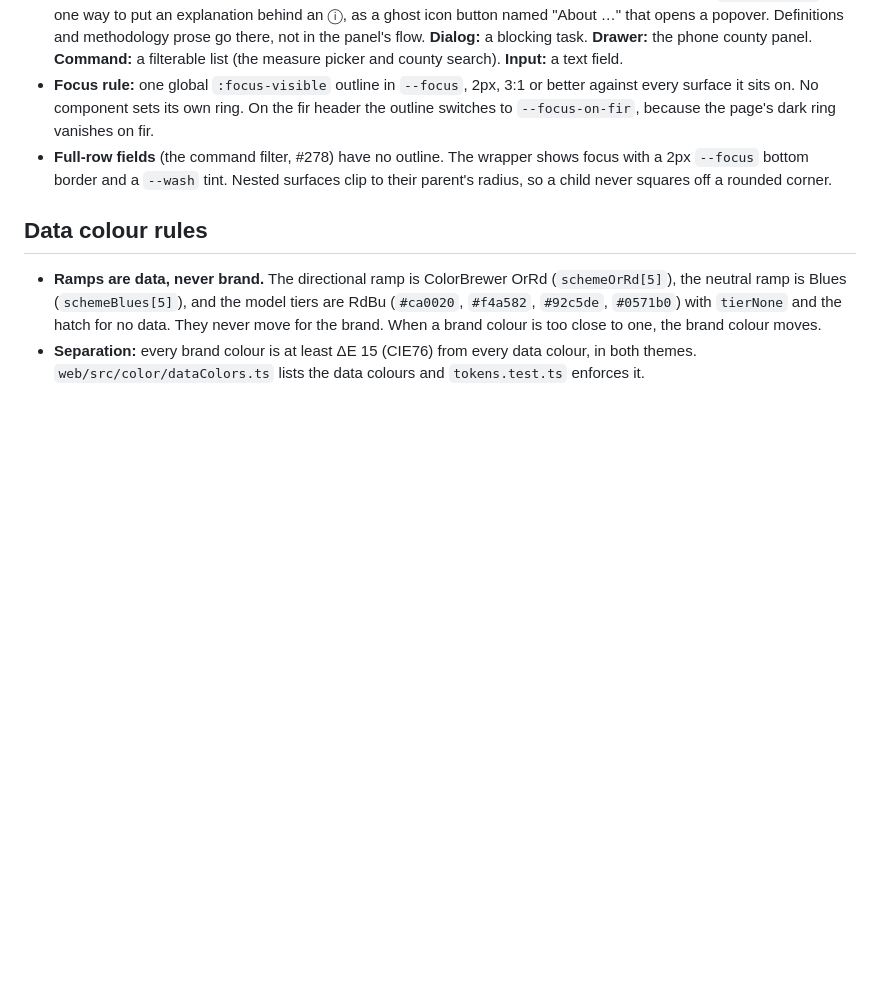
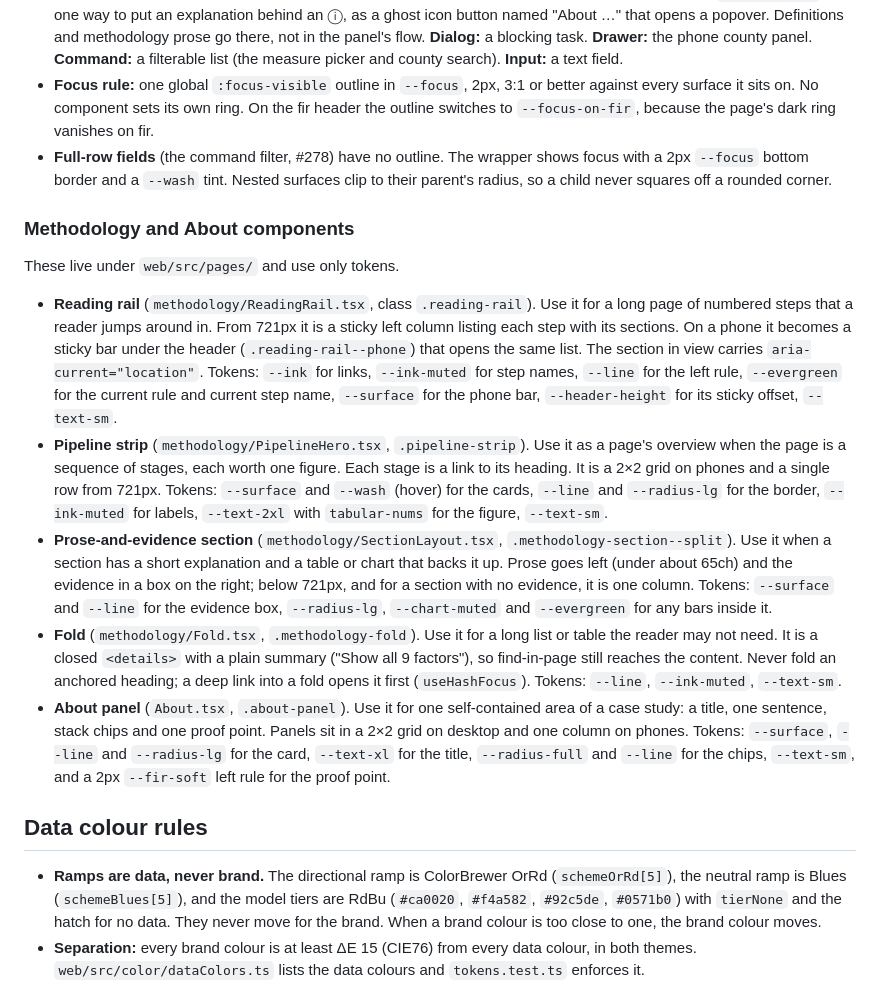
Before and after one commit to edward-sf/pnw-health-dashboard, a Markdown page: docs/design-system.md, the part around the change. Rendered like a GitHub page; blank space fills up the shorter version.

```diff
--- a/docs/design-system.md
+++ b/docs/design-system.md
@@ -95,6 +95,16 @@ Every wrapper in `web/src/components/ui` uses only tokens.
 - **Focus rule:** one global `:focus-visible` outline in `--focus`, 2px, 3:1 or better against every surface it sits on. No component sets its own ring. On the fir header the outline switches to `--focus-on-fir`, because the page's dark ring vanishes on fir.
 - **Full-row fields** (the command filter, #278) have no outline. The wrapper shows focus with a 2px `--focus` bottom border and a `--wash` tint. Nested surfaces clip to their parent's radius, so a child never squares off a rounded corner.
 
+### Methodology and About components
+
+These live under `web/src/pages/` and use only tokens.
+
+- **Reading rail** (`methodology/ReadingRail.tsx`, class `.reading-rail`). Use it for a long page of numbered steps that a reader jumps around in. From 721px it is a sticky left column listing each step with its sections. On a phone it becomes a sticky bar under the header (`.reading-rail--phone`) that opens the same list. The section in view carries `aria-current="location"`. Tokens: `--ink` for links, `--ink-muted` for step names, `--line` for the left rule, `--evergreen` for the current rule and current step name, `--surface` for the phone bar, `--header-height` for its sticky offset, `--text-sm`.
+- **Pipeline strip** (`methodology/PipelineHero.tsx`, `.pipeline-strip`). Use it as a page's overview when the page is a sequence of stages, each worth one figure. Each stage is a link to its heading. It is a 2×2 grid on phones and a single row from 721px. Tokens: `--surface` and `--wash` (hover) for the cards, `--line` and `--radius-lg` for the border, `--ink-muted` for labels, `--text-2xl` with `tabular-nums` for the figure, `--text-sm`.
+- **Prose-and-evidence section** (`methodology/SectionLayout.tsx`, `.methodology-section--split`). Use it when a section has a short explanation and a table or chart that backs it up. Prose goes left (under about 65ch) and the evidence in a box on the right; below 721px, and for a section with no evidence, it is one column. Tokens: `--surface` and `--line` for the evidence box, `--radius-lg`, `--chart-muted` and `--evergreen` for any bars inside it.
+- **Fold** (`methodology/Fold.tsx`, `.methodology-fold`). Use it for a long list or table the reader may not need. It is a closed `<details>` with a plain summary ("Show all 9 factors"), so find-in-page still reaches the content. Never fold an anchored heading; a deep link into a fold opens it first (`useHashFocus`). Tokens: `--line`, `--ink-muted`, `--text-sm`.
+- **About panel** (`About.tsx`, `.about-panel`). Use it for one self-contained area of a case study: a title, one sentence, stack chips and one proof point. Panels sit in a 2×2 grid on desktop and one column on phones. Tokens: `--surface`, `--line` and `--radius-lg` for the card, `--text-xl` for the title, `--radius-full` and `--line` for the chips, `--text-sm`, and a 2px `--fir-soft` left rule for the proof point.
+
 ## Data colour rules
 
 - **Ramps are data, never brand.** The directional ramp is ColorBrewer OrRd (`schemeOrRd[5]`), the neutral ramp is Blues (`schemeBlues[5]`), and the model tiers are RdBu (`#ca0020`, `#f4a582`, `#92c5de`, `#0571b0`) with `tierNone` and the hatch for no data. They never move for the brand. When a brand colour is too close to one, the brand colour moves.
```
Also changed, not shown: README.md (+4 -0 lines), docs/images/about.png (added), docs/images/methodology.png (added), 4 other files.
